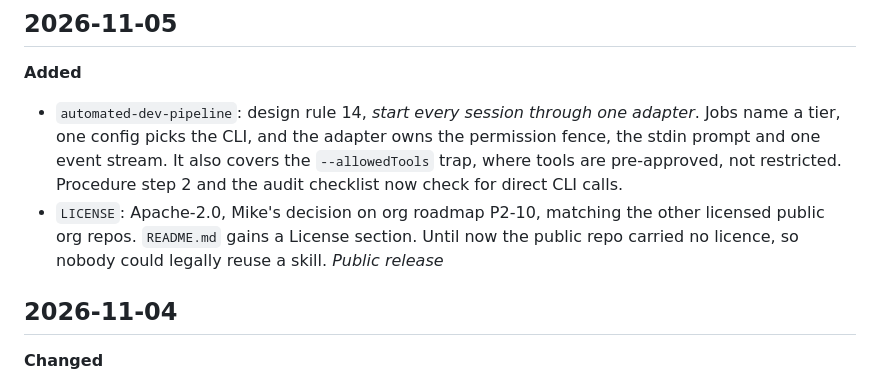
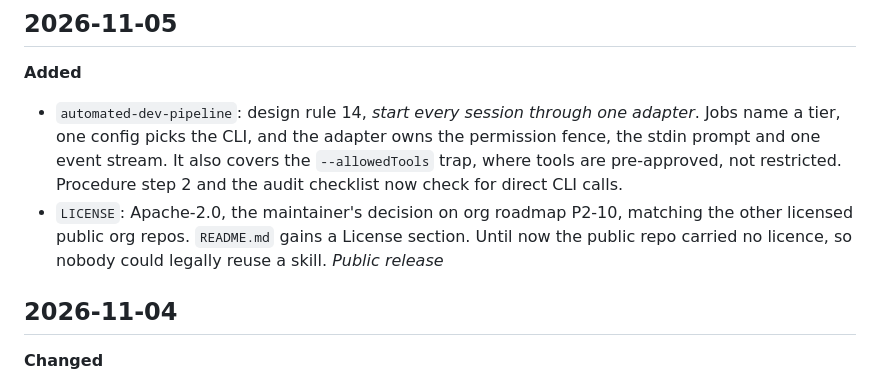
Before and after one commit to ai-automation-tools/agent-skills, a Markdown page: docs/CHANGELOG.md, the part around the change. Rendered like a GitHub page.

Commit message:
Make two public lines owner-neutral
automated-dev-pipeline pointed readers at one machine's notes path; it now
says where such notes belong. The licence changelog entry names the
maintainer's role instead of a person.

Co-Authored-By: Claude Opus 5.5 <noreply@anthropic.com>

```diff
--- a/docs/CHANGELOG.md
+++ b/docs/CHANGELOG.md
@@ -28,7 +28,7 @@ Skills named here keep the name they had at the time. The four `-mfs` skills wer
 
 **Added**
 - `automated-dev-pipeline`: design rule 14, *start every session through one adapter*. Jobs name a tier, one config picks the CLI, and the adapter owns the permission fence, the stdin prompt and one event stream. It also covers the `--allowedTools` trap, where tools are pre-approved, not restricted. Procedure step 2 and the audit checklist now check for direct CLI calls.
-- `LICENSE`: Apache-2.0, Mike's decision on org roadmap P2-10, matching the other licensed public org repos. `README.md` gains a License section. Until now the public repo carried no licence, so nobody could legally reuse a skill. *Public release*
+- `LICENSE`: Apache-2.0, the maintainer's decision on org roadmap P2-10, matching the other licensed public org repos. `README.md` gains a License section. Until now the public repo carried no licence, so nobody could legally reuse a skill. *Public release*
 
 ## 2026-11-04
 
```
Also changed, not shown: 1 other file.
